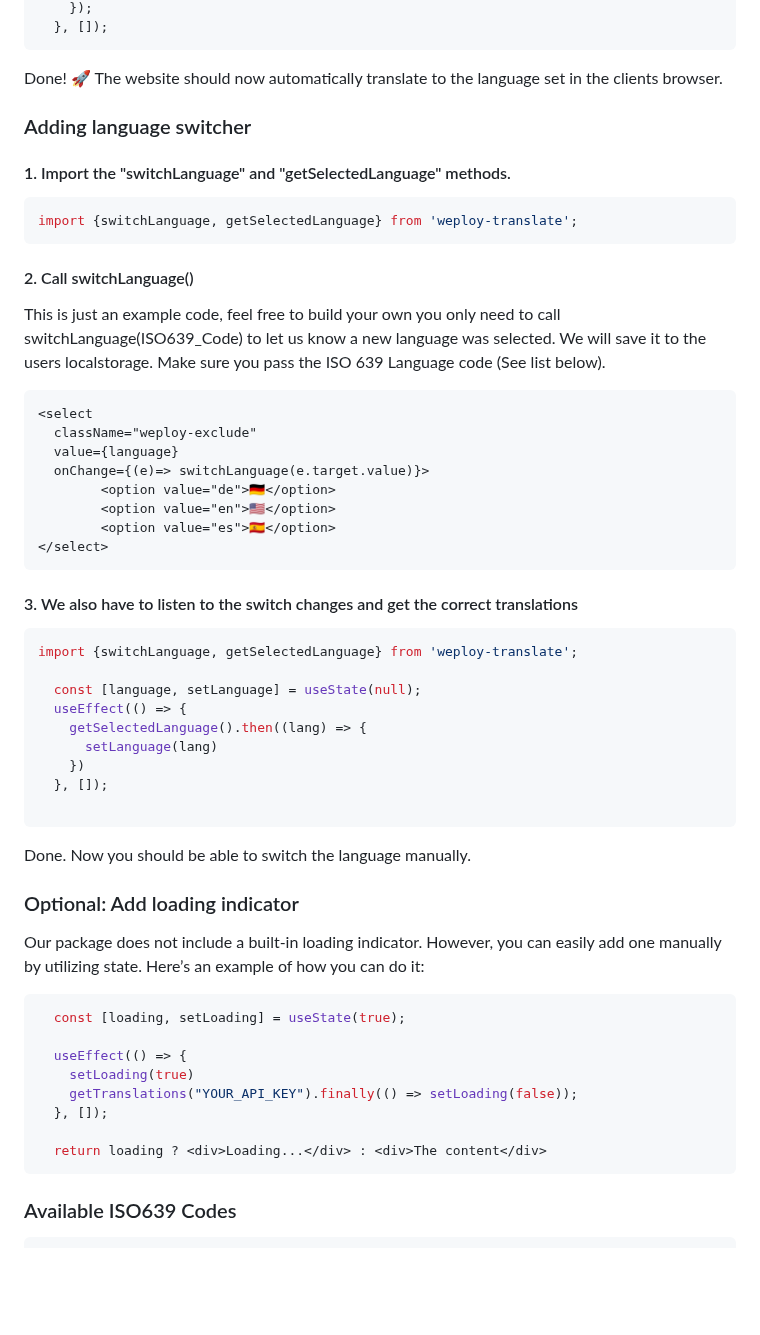
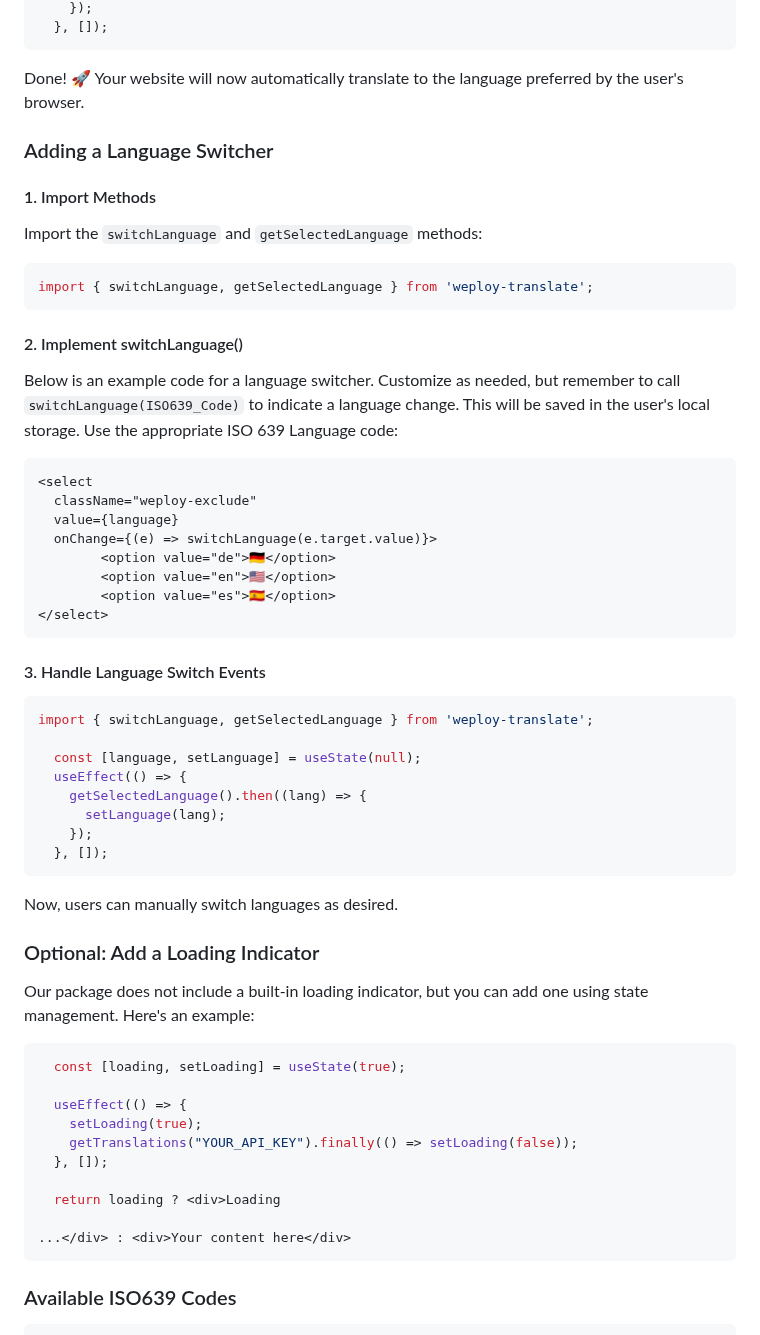
Before and after one commit to desentio/weploy-translate, a Markdown page: README.md, the part around one of its changes. Rendered like a GitHub page; blank space fills up the shorter version.

````diff
--- a/README.md
+++ b/README.md
@@ -68,58 +64,56 @@ import { getTranslations } from 'weploy-translate';
     });
   }, []);
 ```
+Done! 🚀 Your website will now automatically translate to the language preferred by the user's browser.
 
-Done! 🚀 The website should now automatically translate to the language set in the clients browser.
+### Adding a Language Switcher
 
-
-### Adding language switcher
-
-#### 1. Import the "switchLanguage" and "getSelectedLanguage" methods.
+#### 1. Import Methods
+Import the `switchLanguage` and `getSelectedLanguage` methods:
 ```javascript
-import {switchLanguage, getSelectedLanguage} from 'weploy-translate';
+import { switchLanguage, getSelectedLanguage } from 'weploy-translate';
 ```
 
-#### 2. Call switchLanguage()
-This is just an example code, feel free to build your own you only need to call switchLanguage(ISO639_Code) to let us know a new language was selected. We will save it to the users localstorage. Make sure you pass the ISO 639 Language code (See list below).
+#### 2. Implement switchLanguage()
+Below is an example code for a language switcher. Customize as needed, but remember to call `switchLanguage(ISO639_Code)` to indicate a language change. This will be saved in the user's local storage. Use the appropriate ISO 639 Language code:
 ```html
 <select
   className="weploy-exclude"
   value={language}
-  onChange={(e)=> switchLanguage(e.target.value)}>
+  onChange={(e) => switchLanguage(e.target.value)}>
         <option value="de">🇩🇪</option>
         <option value="en">🇺🇸</option>
         <option value="es">🇪🇸</option>
 </select>
 ```
 
-#### 3. We also have to listen to the switch changes and get the correct translations
+#### 3. Handle Language Switch Events
 ```javascript
-import {switchLanguage, getSelectedLanguage} from 'weploy-translate';
+import { switchLanguage, getSelectedLanguage } from 'weploy-translate';
 
   const [language, setLanguage] = useState(null);
   useEffect(() => {
     getSelectedLanguage().then((lang) => {
-      setLanguage(lang)
-    })
+      setLanguage(lang);
+    });
   }, []);
+```
+Now, users can manually switch languages as desired.
 
-```
+### Optional: Add a Loading Indicator
 
-Done. Now you should be able to switch the language manually.
-
-### Optional: Add loading indicator
-
-Our package does not include a built-in loading indicator. However, you can easily add one manually by utilizing state. Here’s an example of how you can do it:
-
+Our package does not include a built-in loading indicator, but you can add one using state management. Here's an example:
 ```javascript
   const [loading, setLoading] = useState(true);
 
   useEffect(() => {
-    setLoading(true)
+    setLoading(true);
     getTranslations("YOUR_API_KEY").finally(() => setLoading(false));
   }, []);
 
-  return loading ? <div>Loading...</div> : <div>The content</div>
+  return loading ? <div>Loading
+
+...</div> : <div>Your content here</div>
 ```
 
 
````
Also changed, not shown: other parts of README.md (+24 -28 lines).
